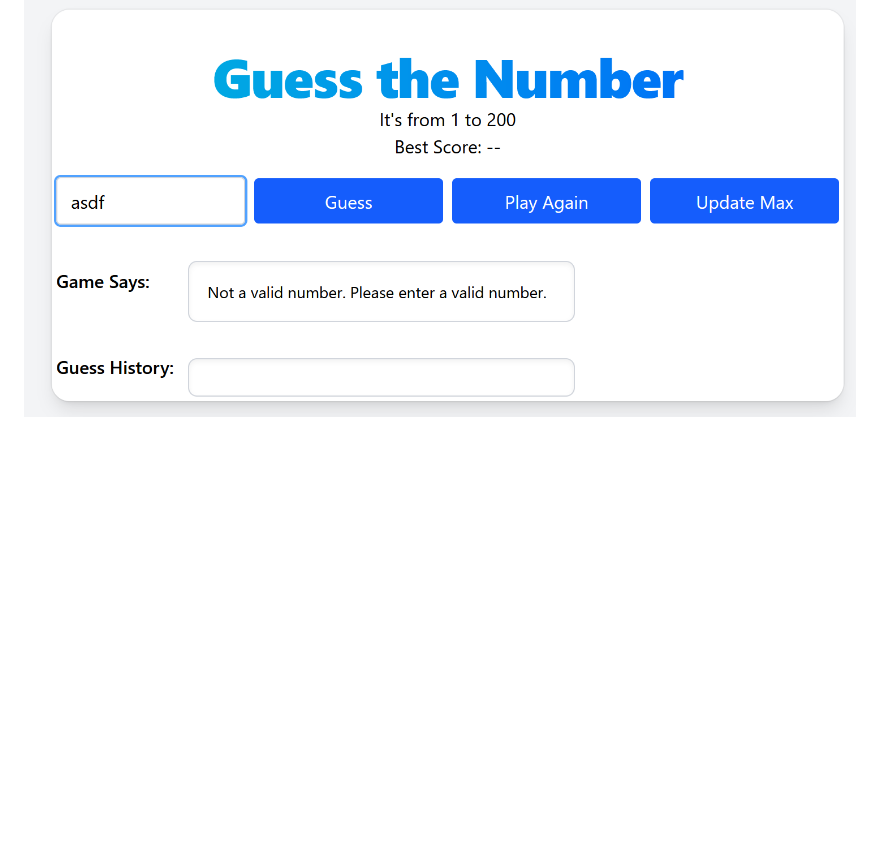
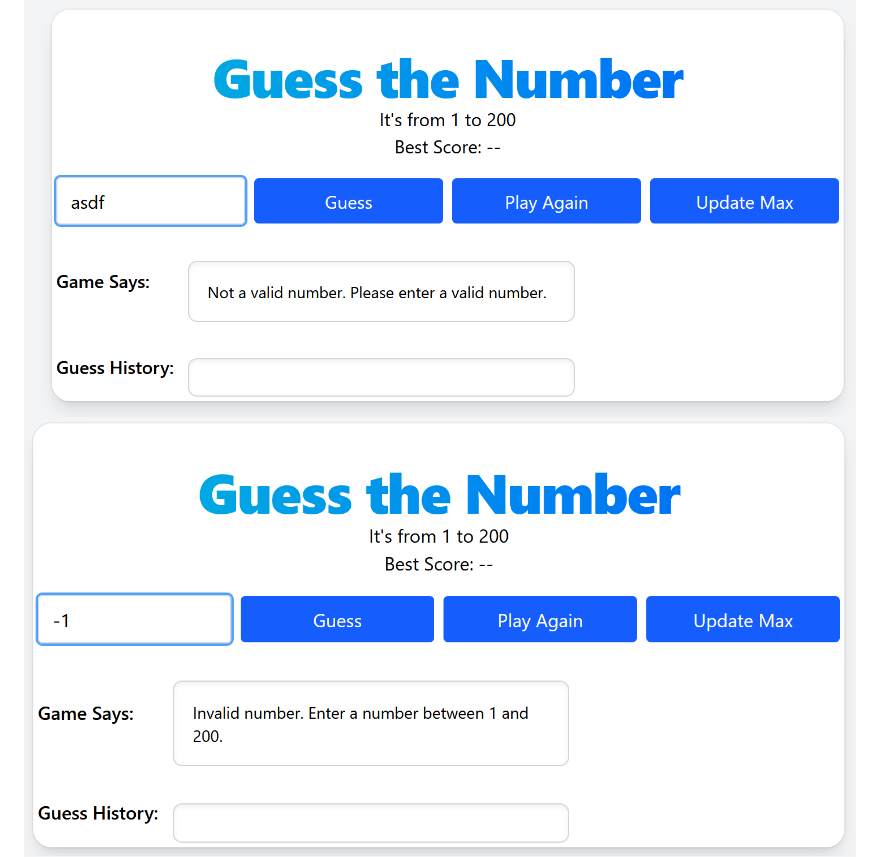
Before and after one commit to bstearns07/HotColdGame, a Markdown page: README.md, the part around the change. Rendered like a GitHub page; pictures changed too: assets/invalid4.png (added); blank space fills up the shorter version.

Commit message:
extra validation screenshot added

```diff
--- a/README.md
+++ b/README.md
@@ -62,6 +62,7 @@ Features of this game include:
 
 ### Invalid Entry
 ![Valid Entry](assets/invalid.png)
+![Valid Entry](assets/invalid4.png)
 ![Valid Entry](assets/invalid2.png)
 ![Valid Entry](assets/invalid3.png)
 
```
